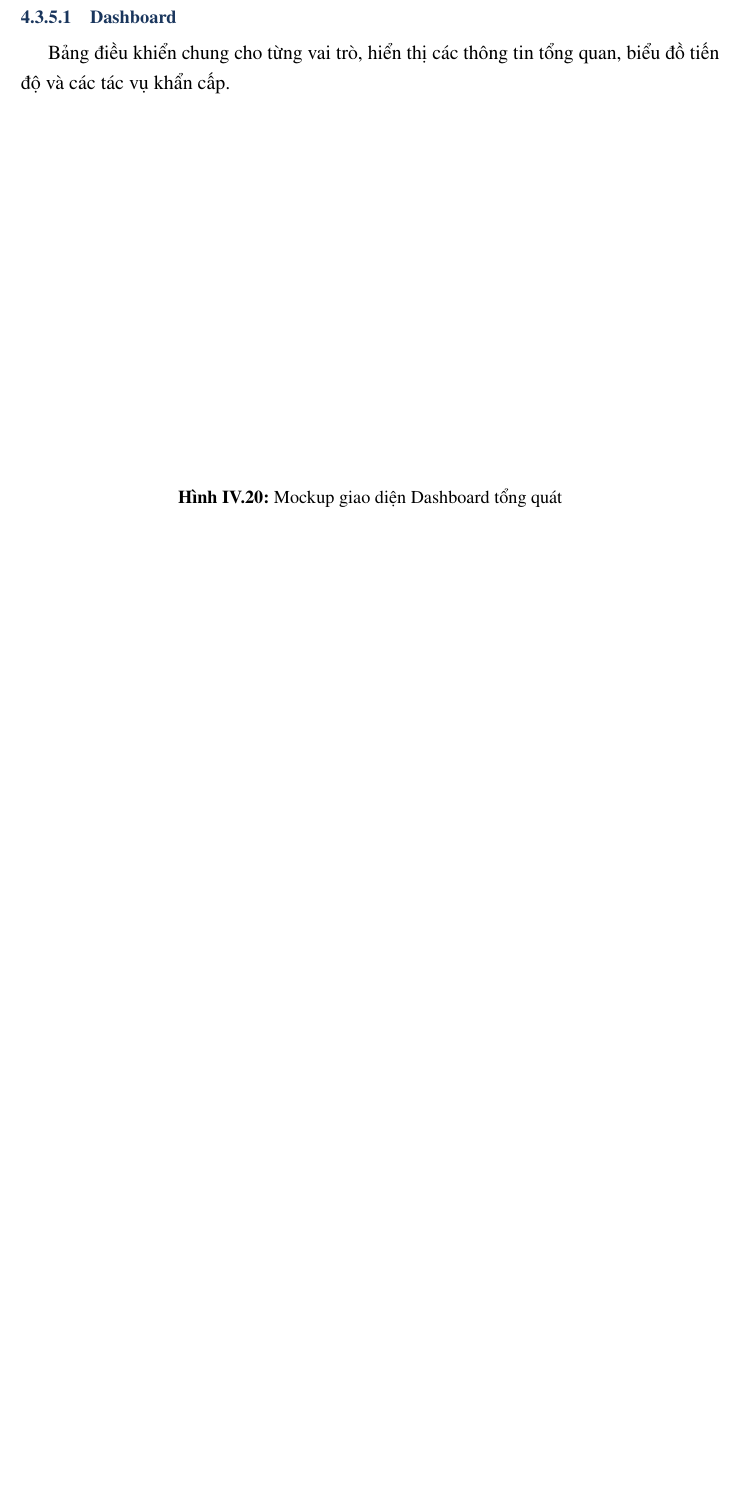
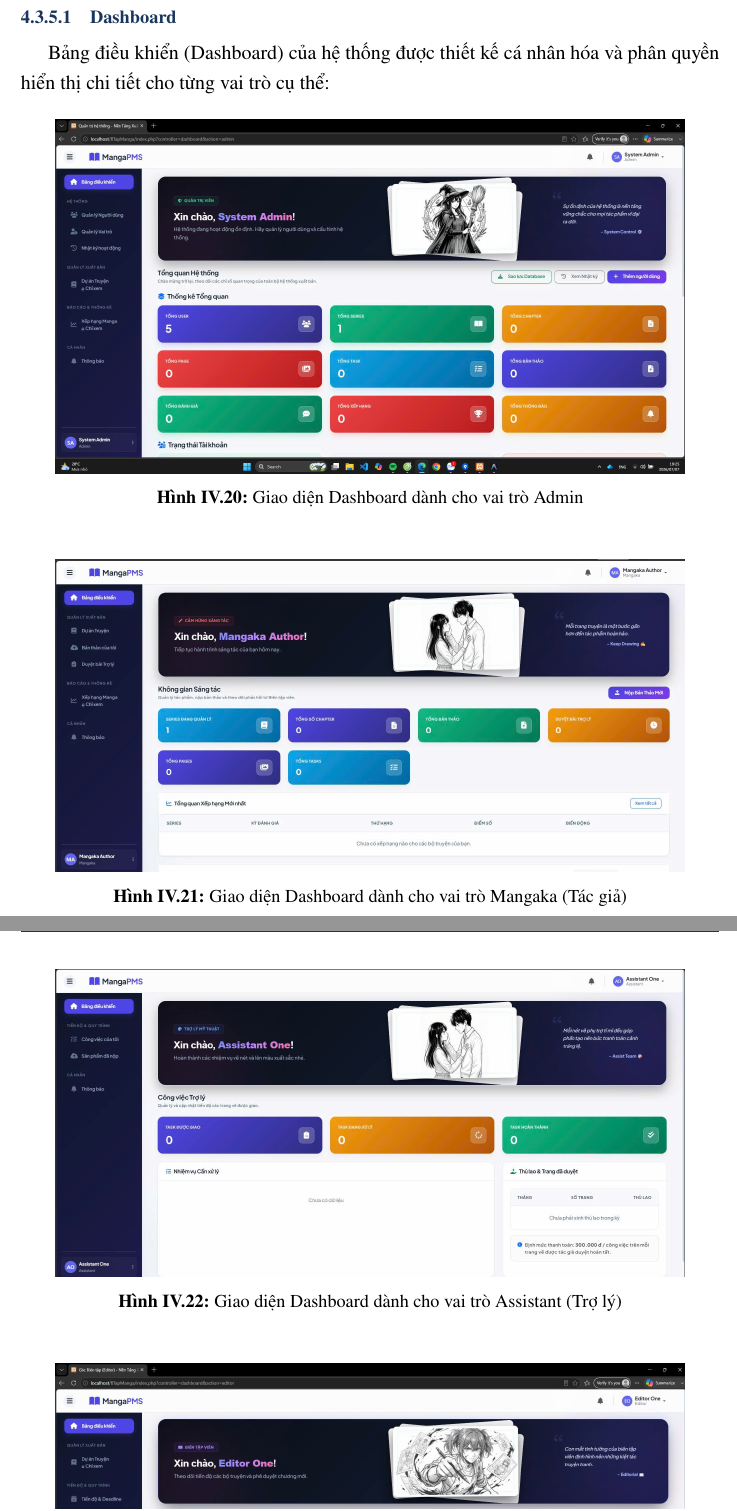
Before and after one commit to trongtan0079/manga-workflow-report, a LaTeX document (main.tex, which reads chapters/04_4_sdd_ui.tex): part of page 128 of 164 before the commit and two parts of pages 128 and 129 of 168 after it, the two joined at a grey line, cut so that both start at the same text, the shorter picture padded with empty space. Compiled offline with pdfLaTeX.

Commit message:
Tich hop cac hinh anh chup man hinh UI thuc te moi cua he thong vao bao cao thiet ke SDD

```diff
--- a/chapters/04_4_sdd_ui.tex
+++ b/chapters/04_4_sdd_ui.tex
@@ -4,9 +4,25 @@ Các giao diện chính cần thiết kế (Mockup/Wireframe):
 
 \subsubsection{Dashboard}
 \label{subsubsec:ui_dashboard}
-Bảng điều khiển chung cho từng vai trò, hiển thị các thông tin tổng quan, biểu đồ tiến độ và các tác vụ khẩn cấp.
+Bảng điều khiển (Dashboard) của hệ thống được thiết kế cá nhân hóa và phân quyền hiển thị chi tiết cho từng vai trò cụ thể:
+
 \begin{figure}[H]
     \centering
-    \includegraphics[width=0.9\textwidth]{Chapter4_IMAGE/ui_dashboard.png}
-    \caption{Mockup giao diện Dashboard tổng quát}
-    \label{fig:ui_dashboard}
+    \includegraphics[width=0.9\textwidth]{dashboard_Admin.jpg}
+    \caption{Giao diện Dashboard dành cho vai trò Admin}
+    \label{fig:ui_dashboard_admin}
+\end{figure}
+
+\begin{figure}[H]
+    \centering
+    \includegraphics[width=0.9\textwidth]{dashboard_Mangaka.jpg}
+    \caption{Giao diện Dashboard dành cho vai trò Mangaka (Tác giả)}
+    \label{fig:ui_dashboard_mangaka}
+\end{figure}
+
+\begin{figure}[H]
+    \centering
+    \includegraphics[width=0.9\textwidth]{dashboard_Assistant.jpg}
+    \caption{Giao diện Dashboard dành cho vai trò Assistant (Trợ lý)}
+    \label{fig:ui_dashboard_assistant}
+\end{figure}
@@ -13,3 +41,4 @@ Bảng điều khiển chung cho từng vai trò, hiển thị các thông tin t
+    \label{fig:ui_dashboard_board}
 \end{figure}
 \FloatBarrier
 
```
Also changed, not shown: assets/images/dashboard_dangnhap.png (added), assets/images/giaodiệnBảngxếphạngSeries.png (added), assets/images/giaodiệnNộpSubmission.png (added), assets/images/giaodiệnQuảnlýChapter.png (added), assets/images/giaodiệnQuảnlýSeries.png (added), assets/images/giaodiệnQuảnlýTask.png (added), assets/images/giaodiệnReviewbảnthảo.png (added), assets/images/giaodiệnThôngbáohệthống.png (added), assets/images/ui_chapter.png (added), assets/images/ui_login.png (added), assets/images/ui_notification.png (added), assets/images/ui_ranking.png (added), assets/images/ui_submission.png (added), chapters/04_4_sdd_ui.tex (28 more changed lines), 3 other files.
